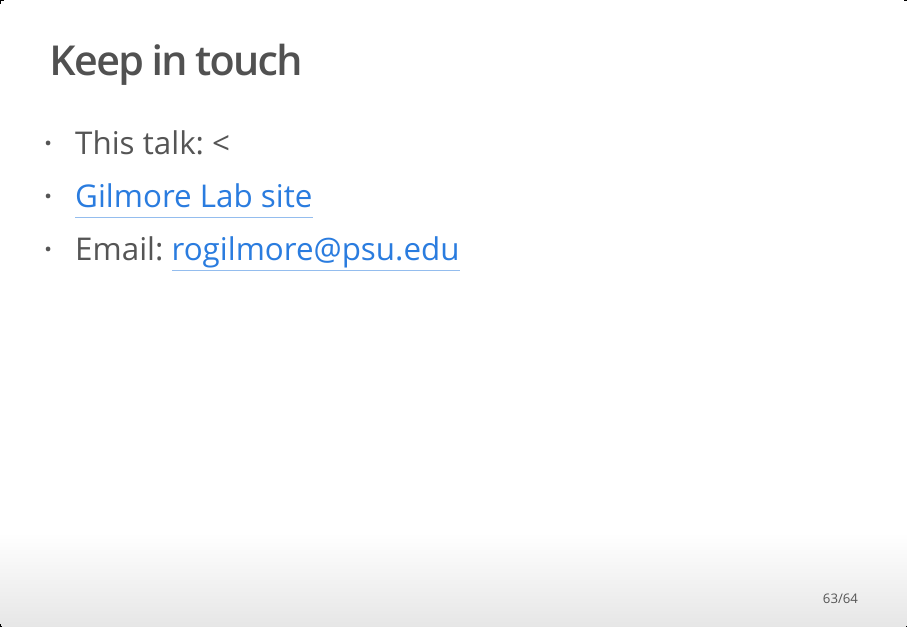
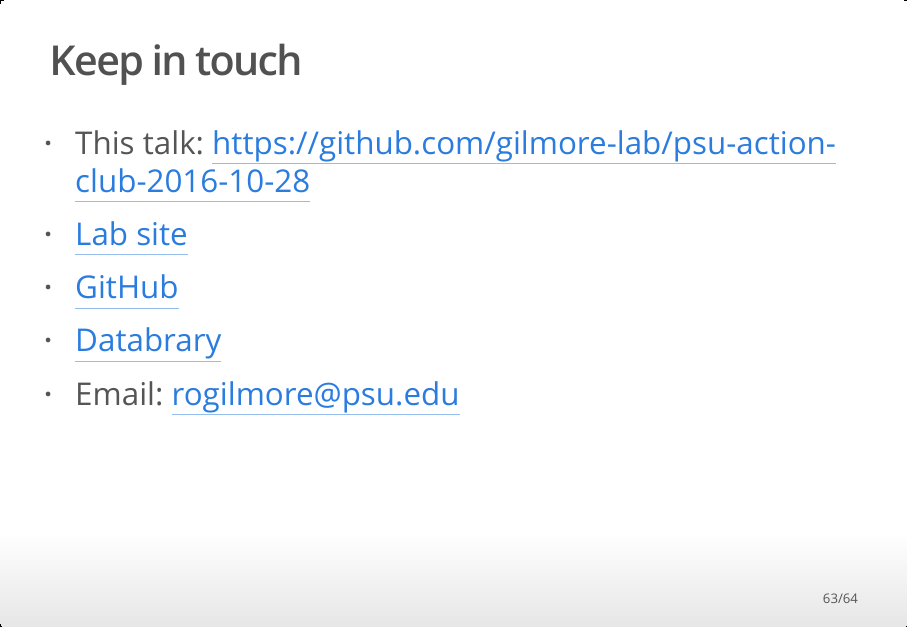
Before and after one commit to gilmore-lab/psu-action-club-2016-10-28, an R Markdown document (gilmore-action-club.Rmd): page 63 of 64. The pictures show the output file gilmore-action-club.html that the author committed with the source, opened offline.

Commit message:
Add to keep in touch

```diff
--- a/gilmore-action-club.Rmd
+++ b/gilmore-action-club.Rmd
@@ -422,7 +422,10 @@ Gilmore, R.O., Seisler, A.R., Shade, M.A., & O'Neill, M.J. (in prep). School-age
 
 ## Keep in touch
 
-- [Gilmore Lab site](http://gilmore-lab.github.io)
+- This talk: <https://github.com/gilmore-lab/psu-action-club-2016-10-28>
+- [Lab site](http://gilmore-lab.github.io)
+- [GitHub](http://github.com/gilmore-lab)
+- [Databrary](http://databrary.org/party/6)
 - Email: rogilmore@psu.edu
 
 ## References {.smaller}
```
Also changed, not shown: gilmore-action-club.html.
